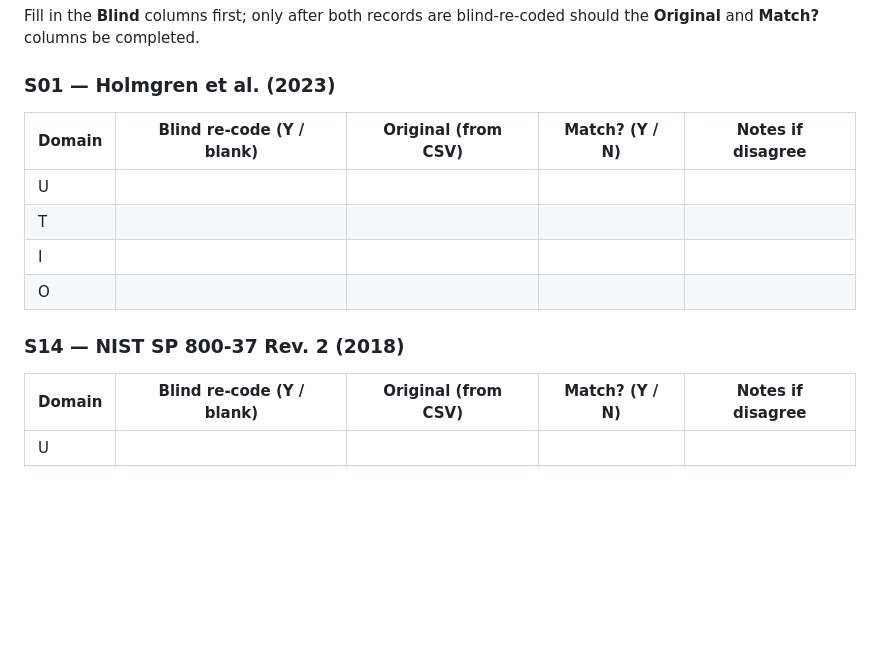
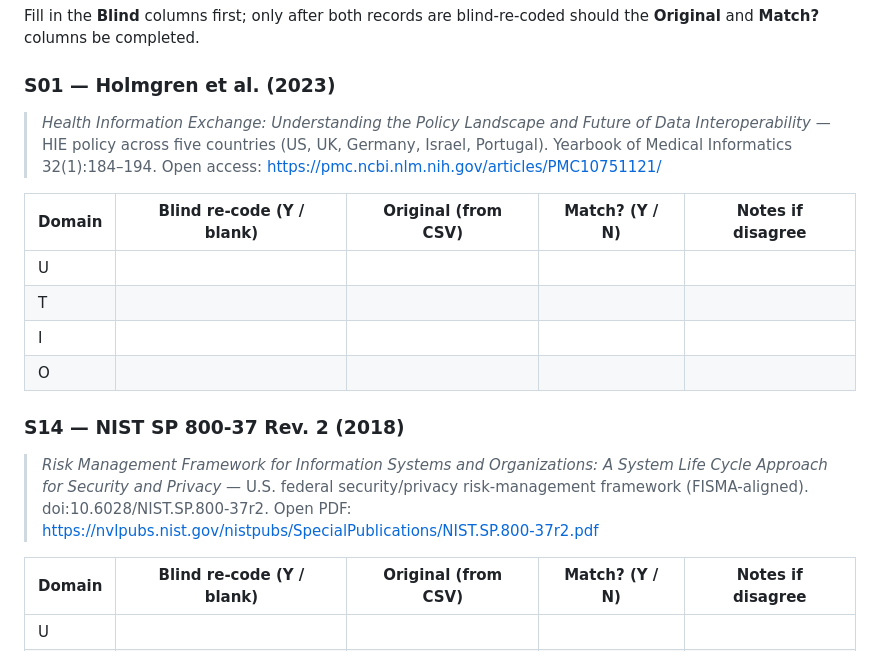
Before and after one commit to dradams-lab/ehealth-adoption-systematic-review, a Markdown page: analysis/audit-check.md, the part around the change. Drawn GitHub-style; blank space fills up the shorter version.

Commit message:
Clear S01 audit row for fresh re-coding; add paper anchors to both rows
User identified that the codes/notes filled into the S01 (Holmgren)
table were actually describing NIST SP 800-37 content — easy mix-up
between the two sampled papers. Clearing the row at user's request
so they can re-code from scratch.

Also added a one-line paper anchor at the top of each table (S01 and
S14) summarising the paper's title, scope, and a direct open-access
link. The anchors serve as a quick "am I on the right paper?" check
to prevent the same mix-up on the next pass.

The Original / Match? / Notes columns remain blank for both papers;
the AI-assisted second-rater pass below the user's tables is
unchanged.

Co-Authored-By: Claude Opus 4.7 (1M context) <noreply@anthropic.com>

```diff
--- a/analysis/audit-check.md
+++ b/analysis/audit-check.md
@@ -58,6 +58,8 @@ Fill in the **Blind** columns first; only after both records are blind-re-coded
 
 ### S01 — Holmgren et al. (2023)
 
+> *Health Information Exchange: Understanding the Policy Landscape and Future of Data Interoperability* — HIE policy across five countries (US, UK, Germany, Israel, Portugal). Yearbook of Medical Informatics 32(1):184–194. Open access: https://pmc.ncbi.nlm.nih.gov/articles/PMC10751121/
+
 | Domain | Blind re-code (Y / blank) | Original (from CSV) | Match? (Y / N) | Notes if disagree |
 |---|---|---|---|---|
 | U |   |   |   |   |
@@ -66,6 +68,8 @@ Fill in the **Blind** columns first; only after both records are blind-re-coded
 | O |   |   |   |   |
 
 ### S14 — NIST SP 800-37 Rev. 2 (2018)
+
+> *Risk Management Framework for Information Systems and Organizations: A System Life Cycle Approach for Security and Privacy* — U.S. federal security/privacy risk-management framework (FISMA-aligned). doi:10.6028/NIST.SP.800-37r2. Open PDF: https://nvlpubs.nist.gov/nistpubs/SpecialPublications/NIST.SP.800-37r2.pdf
 
 | Domain | Blind re-code (Y / blank) | Original (from CSV) | Match? (Y / N) | Notes if disagree |
 |---|---|---|---|---|
```
